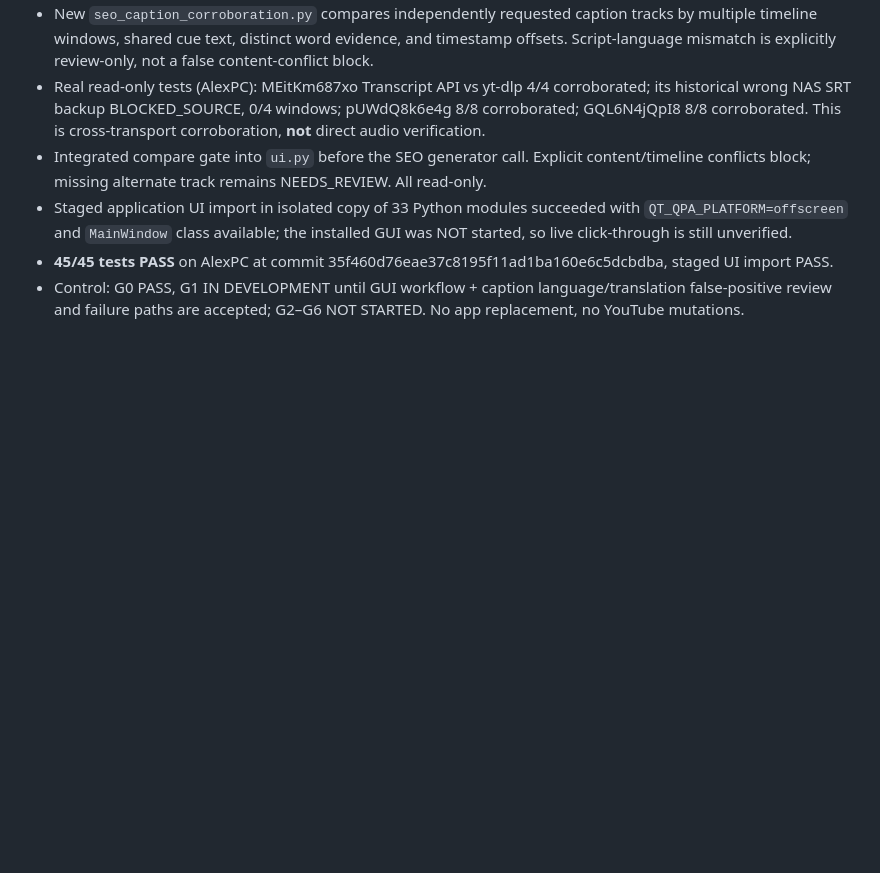
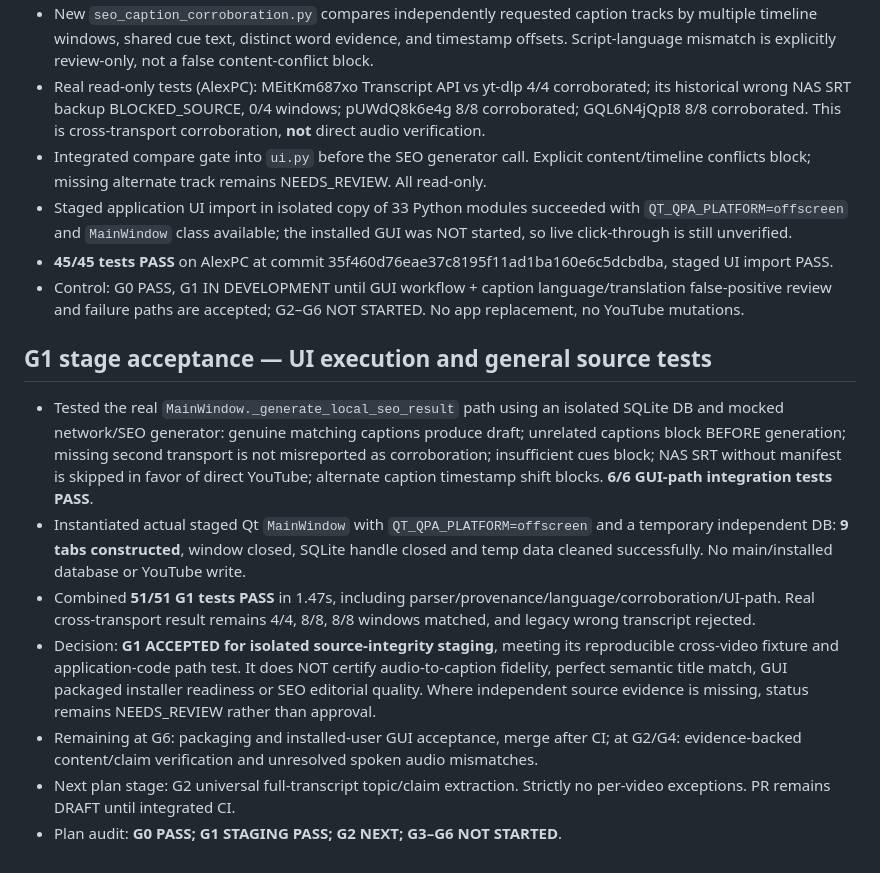
Before and after one commit to RushaGoodbye/CHAT_YouTube, a Markdown page: docs/SEO_G0_G1_CHECKPOINT_20261103.md, the part around the change. Drawn GitHub-style; blank space fills up the shorter version.

Commit message:
docs(seo): G1 staging acceptance after 51 tests and isolated Qt GUI smoke

```diff
--- a/docs/SEO_G0_G1_CHECKPOINT_20261103.md
+++ b/docs/SEO_G0_G1_CHECKPOINT_20261103.md
@@ -69,3 +69,13 @@ Add source provenance manifests with ID, URL and verification evidence to acquis
 - Staged application UI import in isolated copy of 33 Python modules succeeded with `QT_QPA_PLATFORM=offscreen` and `MainWindow` class available; the installed GUI was NOT started, so live click-through is still unverified.
 - **45/45 tests PASS** on AlexPC at commit 35f460d76eae37c8195f11ad1ba160e6c5dcbdba, staged UI import PASS.
 - Control: G0 PASS, G1 IN DEVELOPMENT until GUI workflow + caption language/translation false-positive review and failure paths are accepted; G2–G6 NOT STARTED. No app replacement, no YouTube mutations.
+
+
+## G1 stage acceptance — UI execution and general source tests
+- Tested the real `MainWindow._generate_local_seo_result` path using an isolated SQLite DB and mocked network/SEO generator: genuine matching captions produce draft; unrelated captions block BEFORE generation; missing second transport is not misreported as corroboration; insufficient cues block; NAS SRT without manifest is skipped in favor of direct YouTube; alternate caption timestamp shift blocks. **6/6 GUI-path integration tests PASS**.
+- Instantiated actual staged Qt `MainWindow` with `QT_QPA_PLATFORM=offscreen` and a temporary independent DB: **9 tabs constructed**, window closed, SQLite handle closed and temp data cleaned successfully. No main/installed database or YouTube write.
+- Combined **51/51 G1 tests PASS** in 1.47s, including parser/provenance/language/corroboration/UI-path. Real cross-transport result remains 4/4, 8/8, 8/8 windows matched, and legacy wrong transcript rejected.
+- Decision: **G1 ACCEPTED for isolated source-integrity staging**, meeting its reproducible cross-video fixture and application-code path test. It does NOT certify audio-to-caption fidelity, perfect semantic title match, GUI packaged installer readiness or SEO editorial quality. Where independent source evidence is missing, status remains NEEDS_REVIEW rather than approval.
+- Remaining at G6: packaging and installed-user GUI acceptance, merge after CI; at G2/G4: evidence-backed content/claim verification and unresolved spoken audio mismatches.
+- Next plan stage: G2 universal full-transcript topic/claim extraction. Strictly no per-video exceptions. PR remains DRAFT until integrated CI.
+- Plan audit: **G0 PASS; G1 STAGING PASS; G2 NEXT; G3–G6 NOT STARTED**.
```
